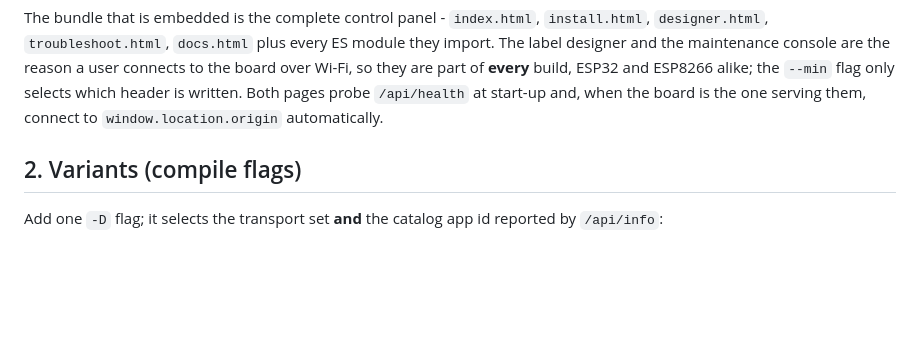
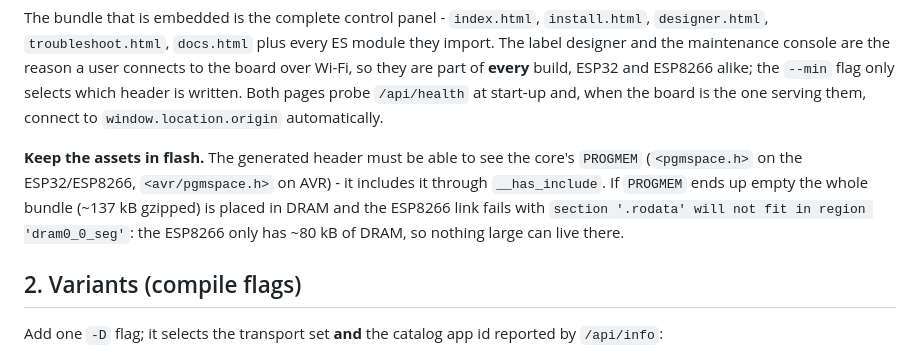
Before and after one commit to ArsinShaabani/Printer_middleware, a Markdown page: firmware/README.md, the part around the change. GitHub-like rendering; blank space fills up the shorter version.

```diff
--- a/firmware/README.md
+++ b/firmware/README.md
@@ -106,6 +106,12 @@ import.  The label designer and the maintenance console are the reason a user co
 board over Wi-Fi, so they are part of **every** build, ESP32 and ESP8266 alike; the `--min`
 flag only selects which header is written.  Both pages probe `/api/health` at start-up and,
 when the board is the one serving them, connect to `window.location.origin` automatically.
+
+**Keep the assets in flash.**  The generated header must be able to see the core's `PROGMEM`
+(`<pgmspace.h>` on the ESP32/ESP8266, `<avr/pgmspace.h>` on AVR) - it includes it through
+`__has_include`.  If `PROGMEM` ends up empty the whole bundle (~137 kB gzipped) is placed in
+DRAM and the ESP8266 link fails with `section '.rodata' will not fit in region 'dram0_0_seg'`:
+the ESP8266 only has ~80 kB of DRAM, so nothing large can live there.
 
 ## 2. Variants (compile flags)
 
```
Also changed, not shown: CHANGELOG.md (added, +98 -0 lines), README.md (+19 -5 lines).
